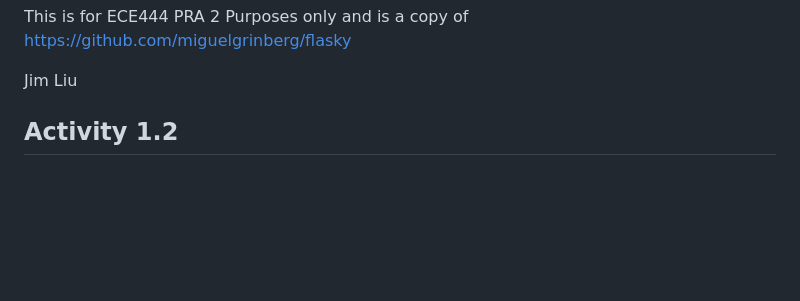
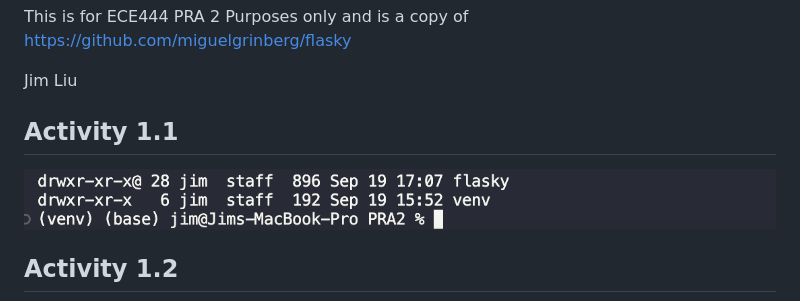
Before and after one commit to devJim03/E444-F2025-PRA2, a Markdown page: flasky/README.md, the part around the change. Rendered like a GitHub page; pictures changed too: flasky/1-1.png (added); blank space fills up the shorter version.

Commit message:
making sure all changes are committed before branching

```diff
--- a/flasky/README.md
+++ b/flasky/README.md
@@ -1,6 +1,8 @@
 This is for ECE444 PRA 2 Purposes only and is a copy of https://github.com/miguelgrinberg/flasky
 
 Jim Liu
+## Activity 1.1
+![activity1.1](1-1.png)
 
 ## Activity 1.2
 ![activity1.2](activity1-2.png)
```
